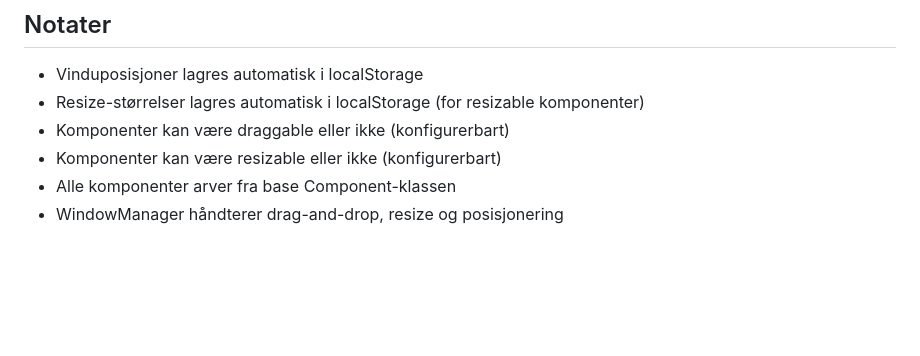
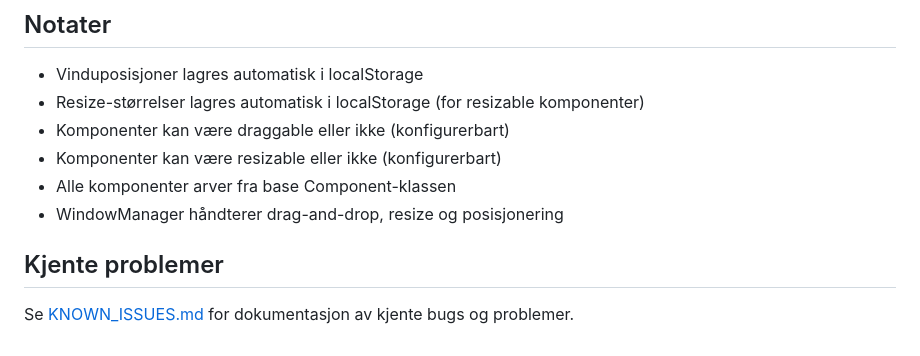
Before and after one commit to Filosouf/startpage-v2, a Markdown page: README.md, the part around the change. GitHub-like rendering; blank space fills up the shorter version.

Commit message:
Add reference to known issues in README

```diff
--- a/README.md
+++ b/README.md
@@ -155,3 +155,7 @@ startpage-v2/
 - Komponenter kan være resizable eller ikke (konfigurerbart)
 - Alle komponenter arver fra base Component-klassen
 - WindowManager håndterer drag-and-drop, resize og posisjonering
+
+## Kjente problemer
+
+Se [KNOWN_ISSUES.md](./KNOWN_ISSUES.md) for dokumentasjon av kjente bugs og problemer.
```
